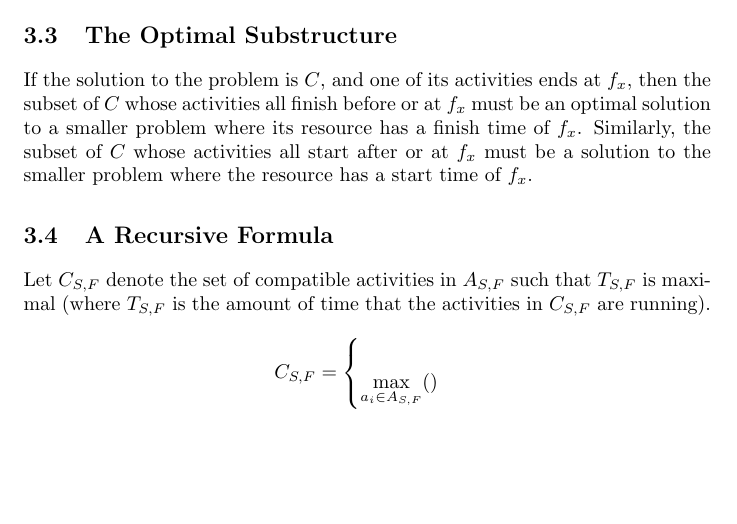
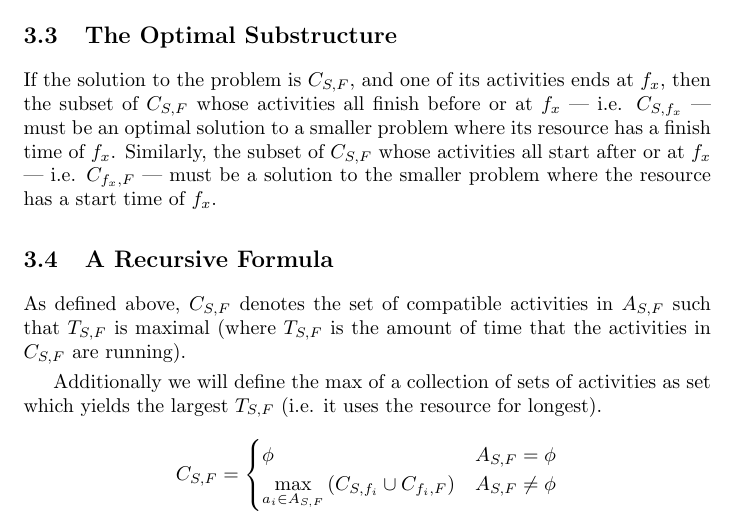
Before and after one commit to abrahammurciano/homework, a LaTeX problem sheet (3rd-Year/Algorithms/HW2/Algorithms-HW2.tex): part of page 5 of 5, cut so that both start at the same text, the shorter picture padded with empty space. Compiled offline with pdfLaTeX; an older LaTeX class or package is replaced by its successor.

Commit message:
finished part d

```diff
--- a/3rd-Year/Algorithms/HW2/Algorithms-HW2.tex
+++ b/3rd-Year/Algorithms/HW2/Algorithms-HW2.tex
@@ -189,16 +189,18 @@ The greedy algorithm would first select the activity which finishes first, namel
 
 \subsection{The Optimal Substructure}
 
-If the solution to the problem is \(C\), and one of its activities ends at \(f_x\), then the subset of \(C\) whose activities all finish before or at \(f_x\) must be an optimal solution to a smaller problem where its resource has a finish time of \(f_x\). Similarly, the subset of \(C\) whose activities all start after or at \(f_x\) must be a solution to the smaller problem where the resource has a start time of \(f_x\).
+If the solution to the problem is \(C_{S,F}\), and one of its activities ends at \(f_x\), then the subset of \(C_{S,F}\) whose activities all finish before or at \(f_x\) --- i.e. \(C_{S,f_x}\) --- must be an optimal solution to a smaller problem where its resource has a finish time of \(f_x\). Similarly, the subset of \(C_{S,F}\) whose activities all start after or at \(f_x\) --- i.e. \(C_{f_x,F}\) --- must be a solution to the smaller problem where the resource has a start time of \(f_x\).
 
 \subsection{A Recursive Formula}
 
-Let \(C_{S,F}\) denote the set of compatible activities in \(A_{S,F}\) such that \(T_{S,F}\) is maximal (where \(T_{S,F}\) is the amount of time that the activities in \(C_{S,F}\) are running).
+As defined above, \(C_{S,F}\) denotes the set of compatible activities in \(A_{S,F}\) such that \(T_{S,F}\) is maximal (where \(T_{S,F}\) is the amount of time that the activities in \(C_{S,F}\) are running).
+
+Additionally we will define the \(\max\) of a collection of sets of activities as set which yields the largest \(T_{S,F}\) (i.e. it uses the resource for longest).
 \begin{equation*}
 	C_{S,F} =
 	\begin{cases}
-		\\
-		\displaystyle\max_{a_i \in A_{S,F}} ()
+		\phi                                                                          & A_{S,F} = \phi    \\
+		\displaystyle\max_{a_i \in A_{S,F}} \left( C_{S, f_i} \cup C_{f_i, F} \right) & A_{S,F} \neq \phi
 	\end{cases}
 \end{equation*}
 
```
Also changed, not shown: 3rd-Year/Algorithms/HW2/Algorithms-HW2.pdf.
